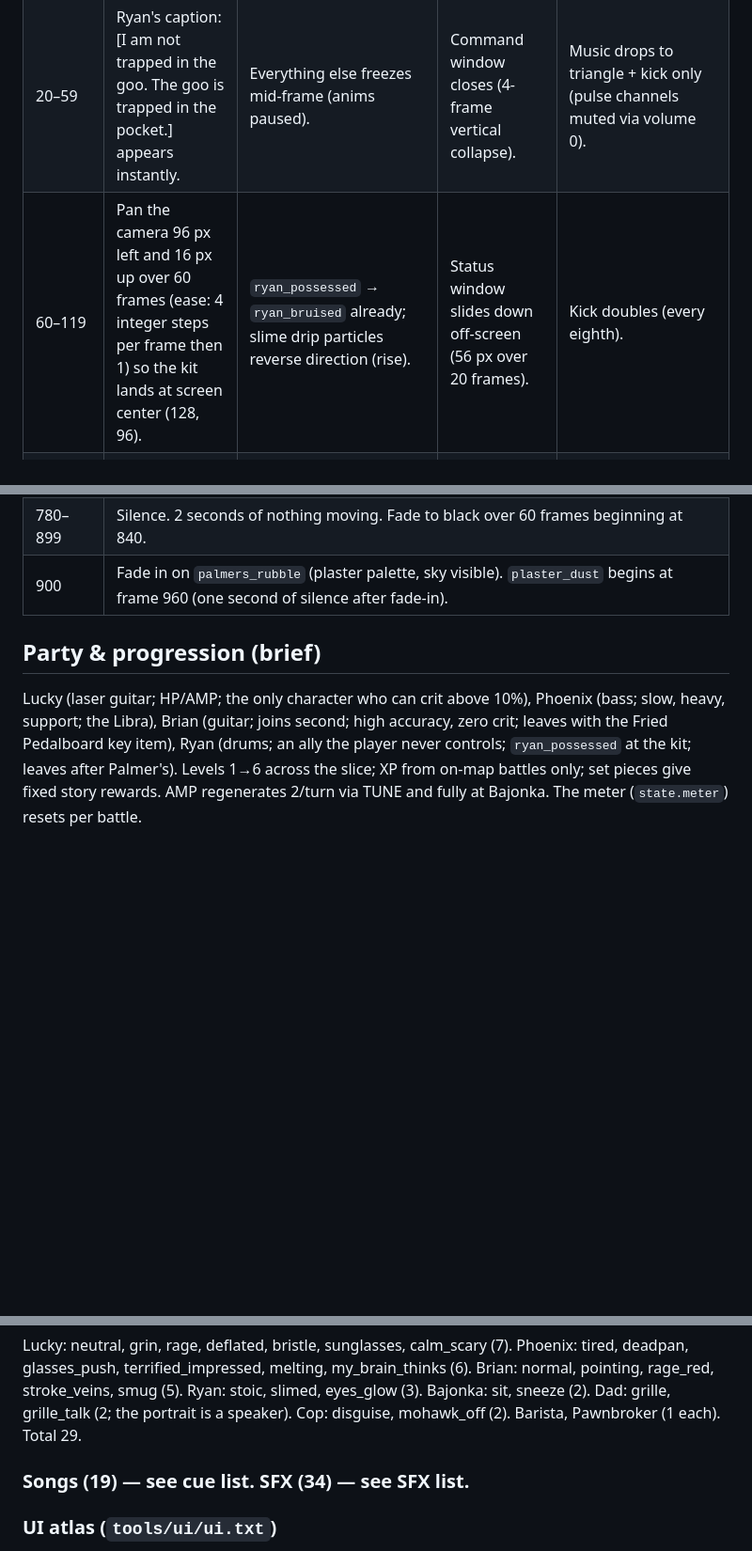
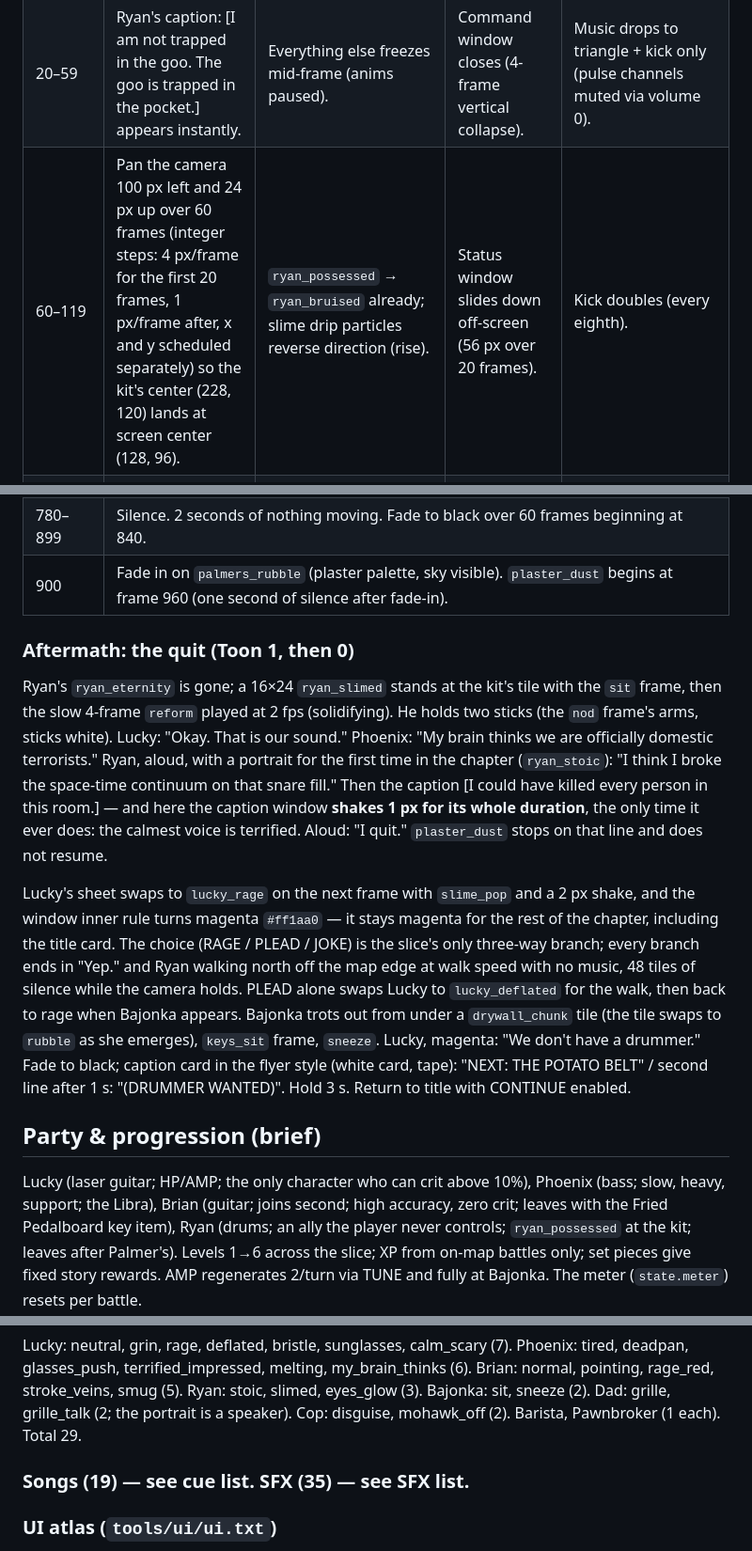
Before and after one commit to luckythemonster/Slime-Monsters-from-Outer-Space-RPG, a Markdown page: docs/design-proposals/design_feel.md, 3 parts joined by grey strips. Shown at 94% size. Drawn GitHub-style; blank space fills up the shorter version.

Commit message:
Design proposal: slice (SNES feel lens)

```diff
--- a/docs/design-proposals/design_feel.md
+++ b/docs/design-proposals/design_feel.md
@@ -82,7 +82,7 @@ Frame 0 is the moment the 16th Pocket segment fills. Song `pocket` is playing (7
 |---|---|---|---|---|
 | 0–19 | Hold. | Beat lamp stays lit. | Pocket gauge segments flash white in sequence 0→15 (1 per frame), then all. | `pocket` continues. |
 | 20–59 | Ryan's caption: [I am not trapped in the goo. The goo is trapped in the pocket.] appears instantly. | Everything else freezes mid-frame (anims paused). | Command window closes (4-frame vertical collapse). | Music drops to triangle + kick only (pulse channels muted via volume 0). |
-| 60–119 | Pan the camera 96 px left and 16 px up over 60 frames (ease: 4 integer steps per frame then 1) so the kit lands at screen center (128, 96). | `ryan_possessed` → `ryan_bruised` already; slime drip particles reverse direction (rise). | Status window slides down off-screen (56 px over 20 frames). | Kick doubles (every eighth). |
+| 60–119 | Pan the camera 100 px left and 24 px up over 60 frames (integer steps: 4 px/frame for the first 20 frames, 1 px/frame after, x and y scheduled separately) so the kit's center (228, 120) lands at screen center (128, 96). | `ryan_possessed` → `ryan_bruised` already; slime drip particles reverse direction (rise). | Status window slides down off-screen (56 px over 20 frames). | Kick doubles (every eighth). |
 | 120–179 | Flash white 6 frames at 120. 2 px shake 120–179. | Swap kit sprite to `ryan_eternity` (64×64) frame 0; background swaps from `palmers_neon` to `black_hole` (concentric rings, palette cycle inward, 12 fps). | Pocket window text replaced by "RHYTHM" (window remains). | Music hard-cuts to `rhythm_achieved` (7/8, 60 BPM doom); first hit is the lowest triangle note with a 400 ms pitch fall. |
 | 180–299 | 4 px shake on every doom downbeat (frames 180, 240) for 8 frames each. | `ryan_eternity` loops 6 frames at 8 fps; every downbeat spawns an SFX word sprite — DOOM (48×16), CRACK (48×16), THUD (40×16) — at a random point on a 48 px ring around Ryan, which drifts 1 px/frame toward him (gravity) and stays. | Window borders switch to the Toon-4 palette (white → #a050c0). | Noise channel open hat on every beat; pulse1 a detuned drone (two voices 8 cents apart) on the root. |
 | 300–359 | Caption at top-left: [Rhythm achieved.] | Party sprites (Lucky, Phoenix) get the `plaster` palette variant (white dusting). | — | Beat 3 of the doom riff. |
@@ -101,6 +101,12 @@ The player has no input from frame 20 to the end of the destruction. `confirm` i
 | 720–779 | **The cymbal crash.** All sprites freeze. `cymbal` at full volume with 2 s decay. 6 px shake for 8 frames, then 4, then 2, then 1 (frames 720–751). The shake is the last thing that moves. |
 | 780–899 | Silence. 2 seconds of nothing moving. Fade to black over 60 frames beginning at 840. |
 | 900 | Fade in on `palmers_rubble` (plaster palette, sky visible). `plaster_dust` begins at frame 960 (one second of silence after fade-in). |
+
+### Aftermath: the quit (Toon 1, then 0)
+
+Ryan's `ryan_eternity` is gone; a 16×24 `ryan_slimed` stands at the kit's tile with the `sit` frame, then the slow 4-frame `reform` played at 2 fps (solidifying). He holds two sticks (the `nod` frame's arms, sticks white). Lucky: "Okay. That is our sound." Phoenix: "My brain thinks we are officially domestic terrorists." Ryan, aloud, with a portrait for the first time in the chapter (`ryan_stoic`): "I think I broke the space-time continuum on that snare fill." Then the caption [I could have killed every person in this room.] — and here the caption window **shakes 1 px for its whole duration**, the only time it ever does: the calmest voice is terrified. Aloud: "I quit." `plaster_dust` stops on that line and does not resume.
+
+Lucky's sheet swaps to `lucky_rage` on the next frame with `slime_pop` and a 2 px shake, and the window inner rule turns magenta `#ff1aa0` — it stays magenta for the rest of the chapter, including the title card. The choice (RAGE / PLEAD / JOKE) is the slice's only three-way branch; every branch ends in "Yep." and Ryan walking north off the map edge at walk speed with no music, 48 tiles of silence while the camera holds. PLEAD alone swaps Lucky to `lucky_deflated` for the walk, then back to rage when Bajonka appears. Bajonka trots out from under a `drywall_chunk` tile (the tile swaps to `rubble` as she emerges), `keys_sit` frame, `sneeze`. Lucky, magenta: "We don't have a drummer." Fade to black; caption card in the flyer style (white card, tape): "NEXT: THE POTATO BELT" / second line after 1 s: "(DRUMMER WANTED)". Hold 3 s. Return to title with CONTINUE enabled.
 
 ## Party & progression (brief)
 
@@ -367,7 +373,7 @@ Saving is Bajonka. She is a `save` entity from City Sound on (and sits outside P
 
 Lucky: neutral, grin, rage, deflated, bristle, sunglasses, calm_scary (7). Phoenix: tired, deadpan, glasses_push, terrified_impressed, melting, my_brain_thinks (6). Brian: normal, pointing, rage_red, stroke_veins, smug (5). Ryan: stoic, slimed, eyes_glow (3). Bajonka: sit, sneeze (2). Dad: grille, grille_talk (2; the portrait is a speaker). Cop: disguise, mohawk_off (2). Barista, Pawnbroker (1 each). Total 29.
 
-### Songs (19) — see cue list. SFX (34) — see SFX list.
+### Songs (19) — see cue list. SFX (35) — see SFX list.
 
 ### UI atlas (`tools/ui/ui.txt`)
 
```
